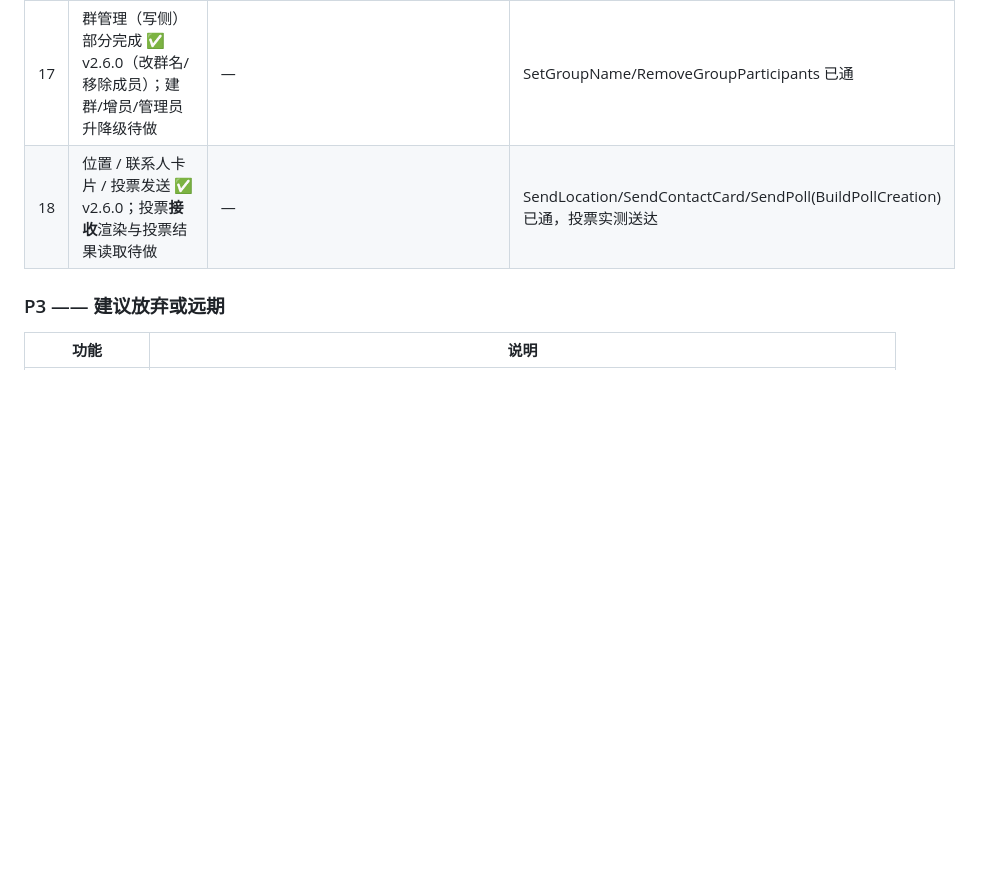
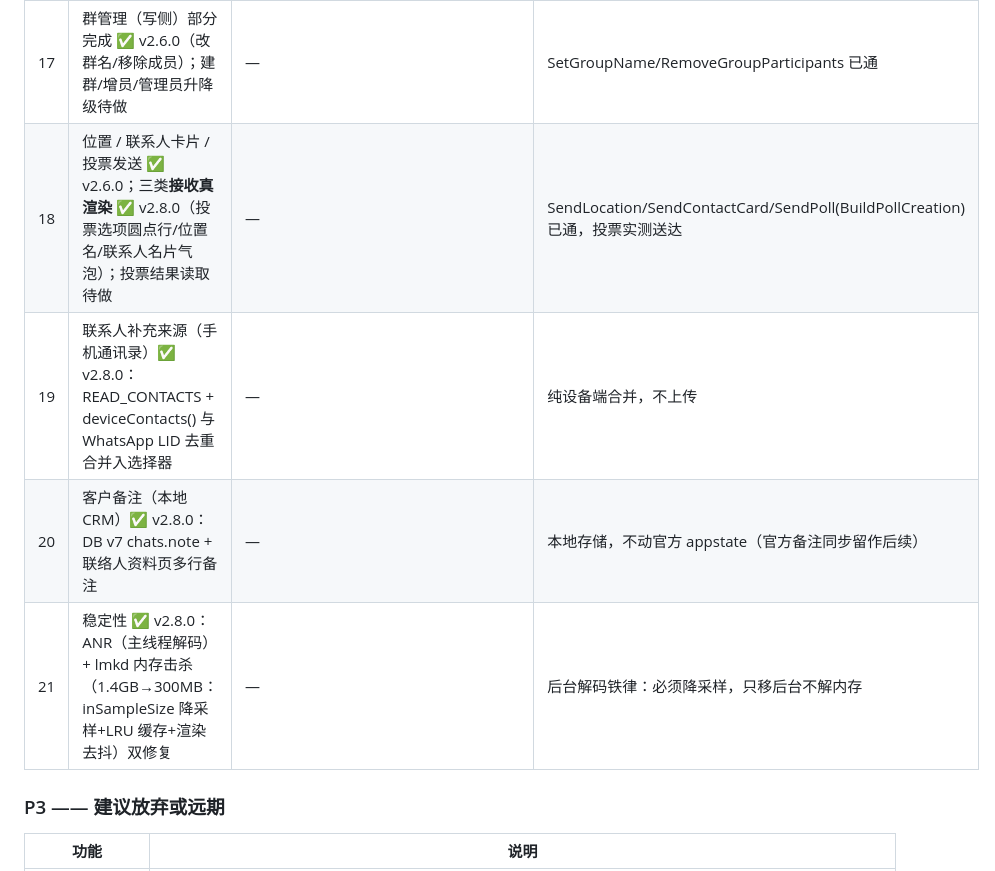
Before and after one commit to cyloct-cpu/weifan, a Markdown page: docs/13-功能对比与实现路线-WATransChat-2026-11-01.md, the part around the change. Rendered like a GitHub page; blank space fills up the shorter version.

Commit message:
docs: v2.8.0 路线表更新（通讯录/真渲染/CRM/稳定性双修复）

```diff
--- a/docs/13-功能对比与实现路线-WATransChat-2026-11-01.md
+++ b/docs/13-功能对比与实现路线-WATransChat-2026-11-01.md
@@ -39,7 +39,10 @@
 | 15 | **标签系统**（它用 Label 管理客户） | createLabel/updateLabel/deleteLabel、syncLabels、assignChatsToLabel、getLabelsJSON、getRecommendedLabelsJSON、getChatLabelsJSON、LabelListener | 第一版本地标签（微翻 chips 已有雏形）；接 WhatsApp 原生 label 需读 appstate `LabelAssociation`，whatsmeow 已暴露 appstate keys |
 | 16 | 语音条播放（opus→PCM）与发送 | decodeVoiceOgg、decodeVoiceForPlayback、VoicePlaybackAudio、sendAudio | 接收：Android MediaPlayer 直接播 ogg/opus（whatsmeow Download 后即可）；发送：MediaRecorder→ogg 上传 |
 | 17 | 群管理（写侧）部分完成 ✅ v2.6.0（改群名/移除成员）；建群/增员/管理员升降级待做 | — | SetGroupName/RemoveGroupParticipants 已通 |
-| 18 | 位置 / 联系人卡片 / 投票发送 ✅ v2.6.0；投票**接收**渲染与投票结果读取待做 | — | SendLocation/SendContactCard/SendPoll(BuildPollCreation) 已通，投票实测送达 |
+| 18 | 位置 / 联系人卡片 / 投票发送 ✅ v2.6.0；三类**接收真渲染** ✅ v2.8.0（投票选项圆点行/位置名/联系人名片气泡）；投票结果读取待做 | — | SendLocation/SendContactCard/SendPoll(BuildPollCreation) 已通，投票实测送达 |
+| 19 | 联系人补充来源（手机通讯录）✅ v2.8.0：READ_CONTACTS + deviceContacts() 与 WhatsApp LID 去重合并入选择器 | — | 纯设备端合并，不上传 |
+| 20 | 客户备注（本地 CRM）✅ v2.8.0：DB v7 chats.note + 联络人资料页多行备注 | — | 本地存储，不动官方 appstate（官方备注同步留作后续） |
+| 21 | 稳定性 ✅ v2.8.0：ANR（主线程解码）+ lmkd 内存击杀（1.4GB→300MB：inSampleSize 降采样+LRU 缓存+渲染去抖）双修复 | — | 后台解码铁律：必须降采样，只移后台不解内存 |
 
 ### P3 —— 建议放弃或远期
 
```
